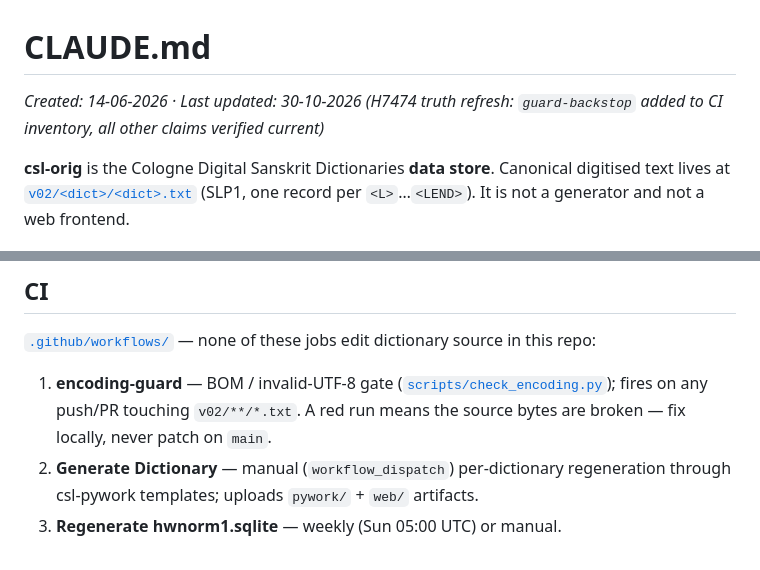
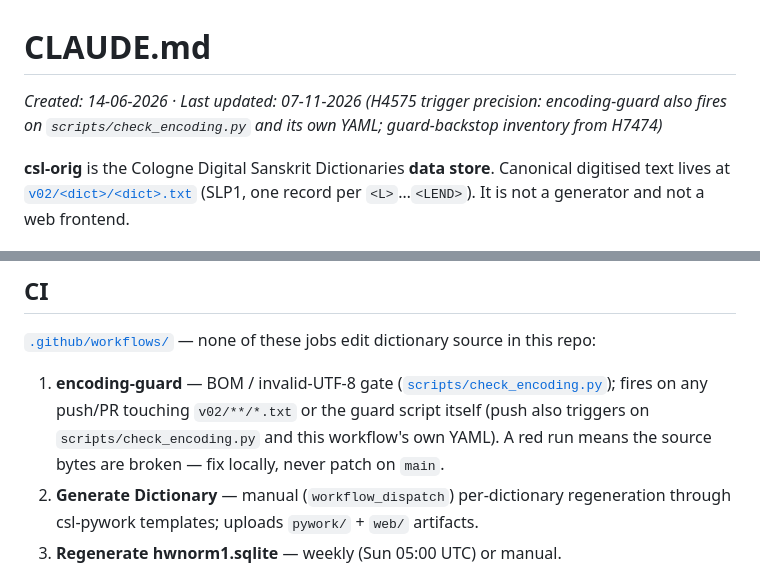
Before and after one commit to sanskrit-lexicon/csl-orig, a Markdown page: CLAUDE.md, 2 parts joined by grey strips. Rendered like a GitHub page.

```diff
--- a/CLAUDE.md
+++ b/CLAUDE.md
@@ -1,6 +1,6 @@
 # CLAUDE.md
 
-_Created: 14-06-2026 · Last updated: 30-10-2026 (H7474 truth refresh: `guard-backstop` added to CI inventory, all other claims verified current)_
+_Created: 14-06-2026 · Last updated: 07-11-2026 (H4575 trigger precision: encoding-guard also fires on `scripts/check_encoding.py` and its own YAML; guard-backstop inventory from H7474)_
 
 **csl-orig** is the Cologne Digital Sanskrit Dictionaries **data store**.
 Canonical digitised text lives at [`v02/<dict>/<dict>.txt`](https://github.com/sanskrit-lexicon/csl-orig/tree/main/v02)
@@ -45,8 +45,10 @@ Do not invent a second workflow.
 
 1. **encoding-guard** — BOM / invalid-UTF-8 gate
    ([`scripts/check_encoding.py`](https://github.com/sanskrit-lexicon/csl-orig/blob/main/scripts/check_encoding.py));
-   fires on any push/PR touching `v02/**/*.txt`. A red run means the source
-   bytes are broken — fix locally, never patch on `main`.
+   fires on any push/PR touching `v02/**/*.txt` or the guard script itself
+   (push also triggers on `scripts/check_encoding.py` and this workflow's own
+   YAML). A red run means the source bytes are broken — fix locally, never
+   patch on `main`.
 2. **Generate Dictionary** — manual (`workflow_dispatch`) per-dictionary
    regeneration through csl-pywork templates; uploads `pywork/` + `web/`
    artifacts.
```
Also changed, not shown: docs/PREMORTEM_pr2897-claude-trigger-precision.md (added, +35 -0 lines).
